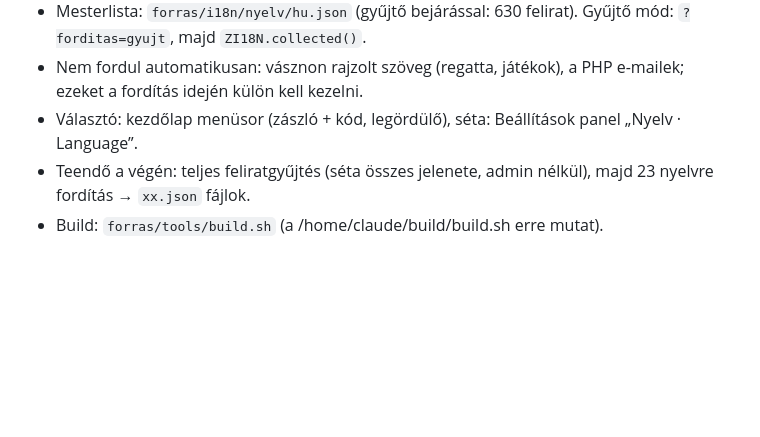
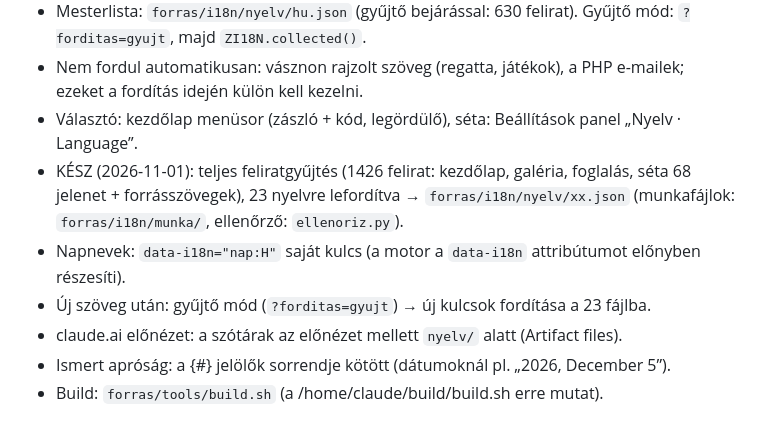
Before and after one commit to kucserabalazs/Zephyr-Virtu-lis-s-ta, a Markdown page: FOLYTATAS.md, the part around the change. Rendered like a GitHub page; blank space fills up the shorter version.

Commit message:
FOLYTATAS: fordítás kész
Co-Authored-By: Claude Opus 5.5 <noreply@anthropic.com>
Claude-Session: https://claude.ai/code/session_019XGnSnBGLWq8AsRDKWS5WG

```diff
--- a/FOLYTATAS.md
+++ b/FOLYTATAS.md
@@ -186,5 +186,9 @@ Nyitókép (drónvideó: `video/dron.mp4`, addig állókép; **alján a séta vi
 - Mesterlista: `forras/i18n/nyelv/hu.json` (gyűjtő bejárással: 630 felirat). Gyűjtő mód: `?forditas=gyujt`, majd `ZI18N.collected()`.
 - Nem fordul automatikusan: vásznon rajzolt szöveg (regatta, játékok), a PHP e-mailek; ezeket a fordítás idején külön kell kezelni.
 - Választó: kezdőlap menüsor (zászló + kód, legördülő), séta: Beállítások panel „Nyelv · Language”.
-- Teendő a végén: teljes feliratgyűjtés (séta összes jelenete, admin nélkül), majd 23 nyelvre fordítás → `xx.json` fájlok.
+- KÉSZ (2026-11-01): teljes feliratgyűjtés (1426 felirat: kezdőlap, galéria, foglalás, séta 68 jelenet + forrásszövegek), 23 nyelvre lefordítva → `forras/i18n/nyelv/xx.json` (munkafájlok: `forras/i18n/munka/`, ellenőrző: `ellenoriz.py`).
+- Napnevek: `data-i18n="nap:H"` saját kulcs (a motor a `data-i18n` attribútumot előnyben részesíti).
+- Új szöveg után: gyűjtő mód (`?forditas=gyujt`) → új kulcsok fordítása a 23 fájlba.
+- claude.ai előnézet: a szótárak az előnézet mellett `nyelv/` alatt (Artifact files).
+- Ismert apróság: a {#} jelölők sorrendje kötött (dátumoknál pl. „2026, December 5”).
 - Build: `forras/tools/build.sh` (a /home/claude/build/build.sh erre mutat).
```
